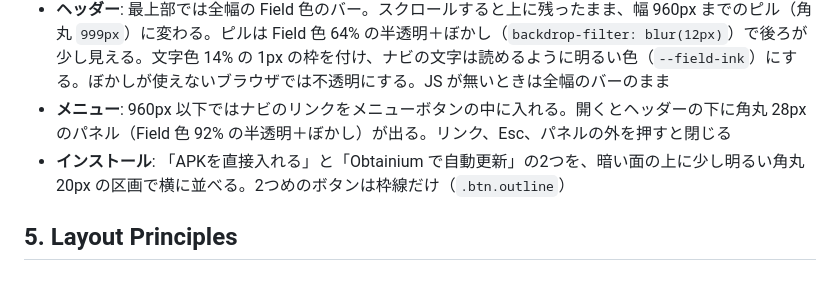
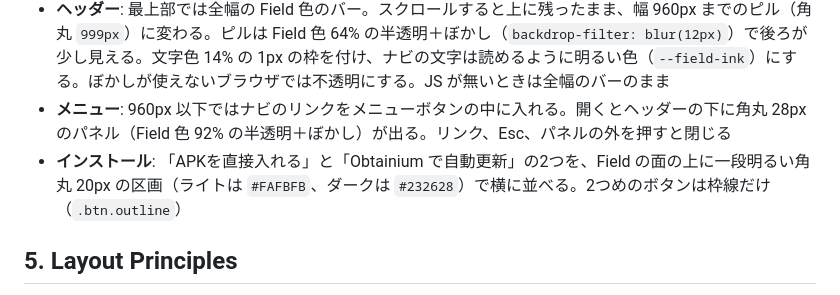
Before and after one commit to Fuku856/povo-manager, a Markdown page: docs/DESIGN.md, the part around the change. Rendered like a GitHub page.

Commit message:
docs: DESIGN.md のインストール区画の色の説明を直す
Co-Authored-By: Claude Opus 5.5 <noreply@anthropic.com>
Claude-Session: https://claude.ai/code/session_01YHCkBGdGfQjfBtSC3jHt3T

```diff
--- a/docs/DESIGN.md
+++ b/docs/DESIGN.md
@@ -108,7 +108,7 @@ spacing:
 - **スクショの枠**: `#1A1C1E` の角丸。端末の枠なので、ライトでも暗いまま。iPhone 型の枠は使わない
 - **ヘッダー**: 最上部では全幅の Field 色のバー。スクロールすると上に残ったまま、幅 960px までのピル（角丸 `999px`）に変わる。ピルは Field 色 64% の半透明＋ぼかし（`backdrop-filter: blur(12px)`）で後ろが少し見える。文字色 14% の 1px の枠を付け、ナビの文字は読めるように明るい色（`--field-ink`）にする。ぼかしが使えないブラウザでは不透明にする。JS が無いときは全幅のバーのまま
 - **メニュー**: 960px 以下ではナビのリンクをメニューボタンの中に入れる。開くとヘッダーの下に角丸 28px のパネル（Field 色 92% の半透明＋ぼかし）が出る。リンク、Esc、パネルの外を押すと閉じる
-- **インストール**: 「APKを直接入れる」と「Obtainium で自動更新」の2つを、暗い面の上に少し明るい角丸 20px の区画で横に並べる。2つめのボタンは枠線だけ（`.btn.outline`）
+- **インストール**: 「APKを直接入れる」と「Obtainium で自動更新」の2つを、Field の面の上に一段明るい角丸 20px の区画（ライトは `#FAFBFB`、ダークは `#232628`）で横に並べる。2つめのボタンは枠線だけ（`.btn.outline`）
 
 ## 5. Layout Principles
 
```
